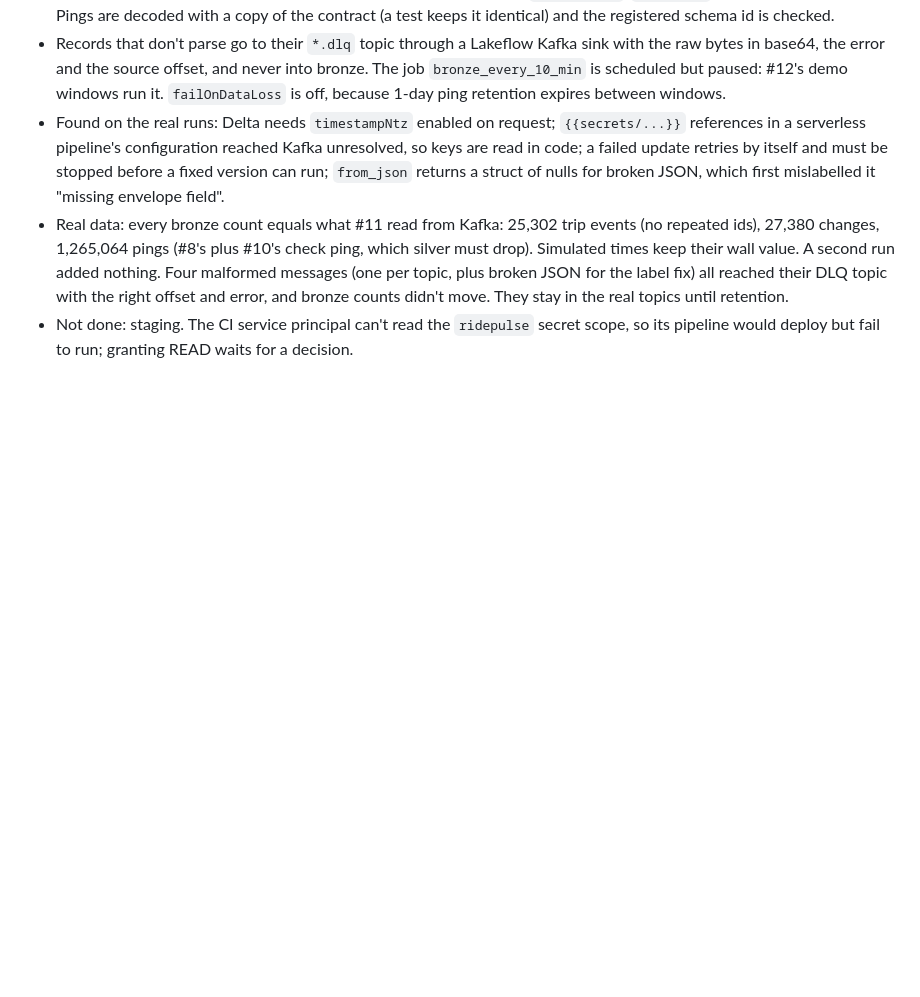
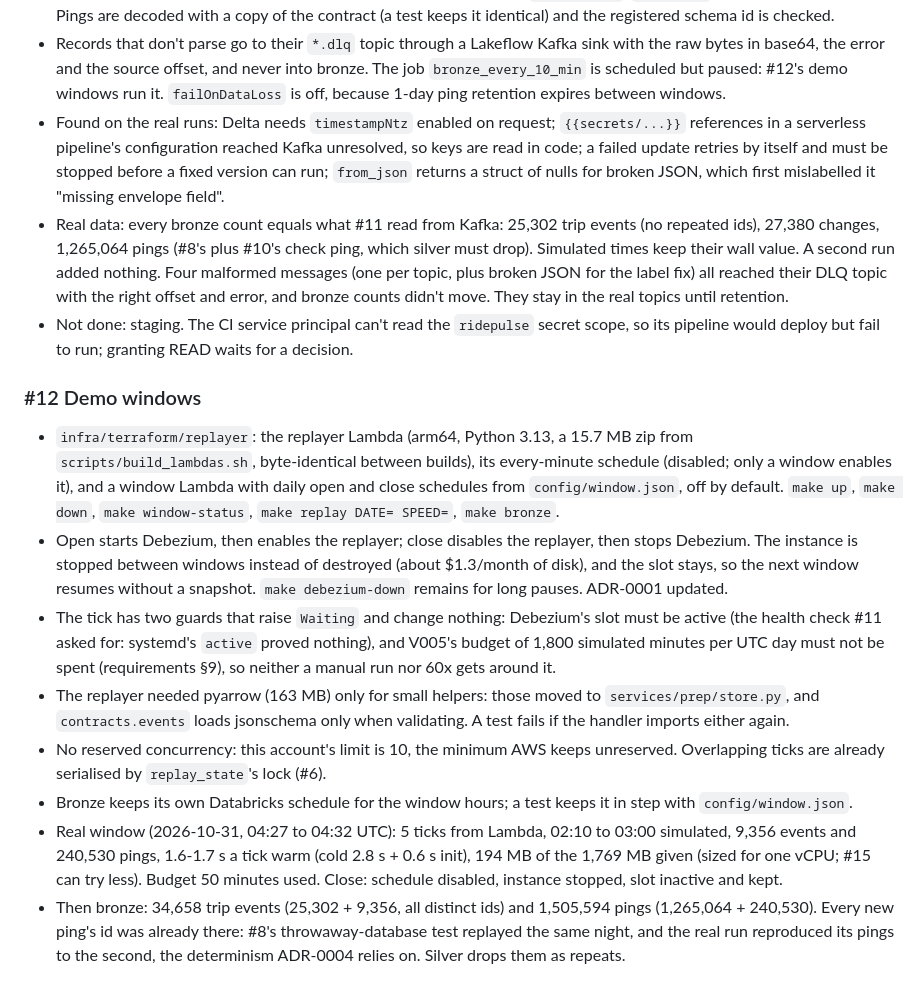
Before and after one commit to haotieu2001/ridepulse, a Markdown page: docs/journal.md, the part around the change. GitHub-like rendering; blank space fills up the shorter version.

Commit message:
Record the first real demo window (#12)
Co-Authored-By: Claude Opus 5.5 <noreply@anthropic.com>

```diff
--- a/docs/journal.md
+++ b/docs/journal.md
@@ -622,3 +622,26 @@ Plans this builds from: `ridepulse-project-plan-v6.html` (project 1) and
   topic with the right offset and error, and bronze counts didn't move. They stay in the real topics until retention.
 - Not done: staging. The CI service principal can't read the `ridepulse` secret scope, so its pipeline would deploy but
   fail to run; granting READ waits for a decision.
+
+### #12 Demo windows
+- `infra/terraform/replayer`: the replayer Lambda (arm64, Python 3.13, a 15.7 MB zip from `scripts/build_lambdas.sh`,
+  byte-identical between builds), its every-minute schedule (disabled; only a window enables it), and a window Lambda
+  with daily open and close schedules from `config/window.json`, off by default. `make up`, `make down`,
+  `make window-status`, `make replay DATE= SPEED=`, `make bronze`.
+- Open starts Debezium, then enables the replayer; close disables the replayer, then stops Debezium. The instance is
+  stopped between windows instead of destroyed (about $1.3/month of disk), and the slot stays, so the next window
+  resumes without a snapshot. `make debezium-down` remains for long pauses. ADR-0001 updated.
+- The tick has two guards that raise `Waiting` and change nothing: Debezium's slot must be active (the health check #11
+  asked for: systemd's `active` proved nothing), and V005's budget of 1,800 simulated minutes per UTC day must not be
+  spent (requirements §9), so neither a manual run nor 60x gets around it.
+- The replayer needed pyarrow (163 MB) only for small helpers: those moved to `services/prep/store.py`, and
+  `contracts.events` loads jsonschema only when validating. A test fails if the handler imports either again.
+- No reserved concurrency: this account's limit is 10, the minimum AWS keeps unreserved. Overlapping ticks are already
+  serialised by `replay_state`'s lock (#6).
+- Bronze keeps its own Databricks schedule for the window hours; a test keeps it in step with `config/window.json`.
+- Real window (2026-10-31, 04:27 to 04:32 UTC): 5 ticks from Lambda, 02:10 to 03:00 simulated, 9,356 events and 240,530
+  pings, 1.6-1.7 s a tick warm (cold 2.8 s + 0.6 s init), 194 MB of the 1,769 MB given (sized for one vCPU; #15 can
+  try less). Budget 50 minutes used. Close: schedule disabled, instance stopped, slot inactive and kept.
+- Then bronze: 34,658 trip events (25,302 + 9,356, all distinct ids) and 1,505,594 pings (1,265,064 + 240,530). Every
+  new ping's id was already there: #8's throwaway-database test replayed the same night, and the real run reproduced its
+  pings to the second, the determinism ADR-0004 relies on. Silver drops them as repeats.
```
